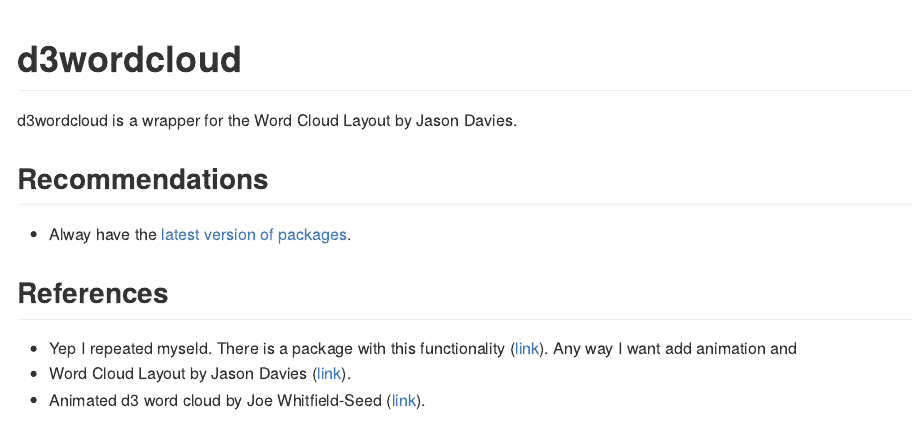
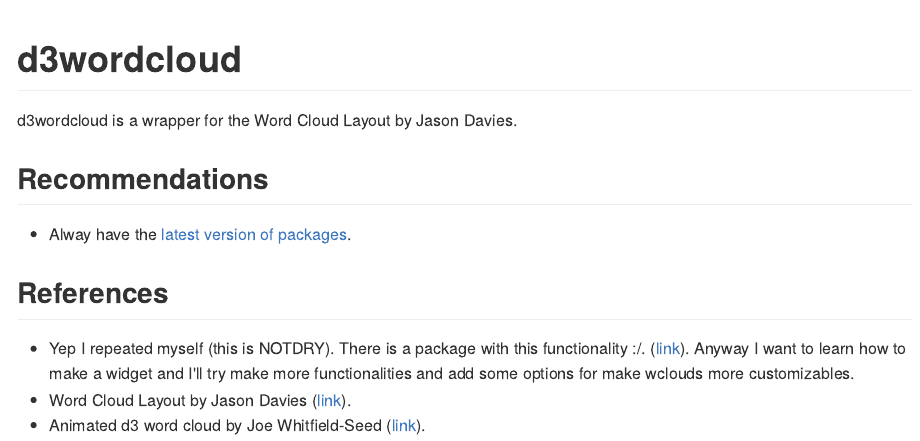
Before and after one commit to jbkunst/d3wordcloud, an R Markdown document (README.Rmd): the page in a window 1100 px wide, from its top. The pictures show the output file README.md that the author committed with the source, drawn offline in the style of GitHub.

Commit message:
rly :sad:

```diff
--- a/README.Rmd
+++ b/README.Rmd
@@ -20,6 +20,6 @@ d3wordcloud is a wrapper for the Word Cloud Layout by Jason Davies.
  - Alway have the [latest version of packages](https://github.com/ramnathv/htmlwidgets/issues/100).
 
 ## References
- - Yep I repeated myseld. There is a package with this functionality ([link](https://github.com/adymimos/rWordCloud)). Any way I want add animation and
+ - Yep I repeated myself (this is NOTDRY). There is a package with this functionality :/.  ([link](https://github.com/adymimos/rWordCloud)). Anyway I want to learn how to make a widget and I'll try make more functionalities and add some options for make wclouds more customizables.
  - Word Cloud Layout by Jason Davies ([link](http://www.jasondavies.com/wordcloud)).
  - Animated d3 word cloud by Joe Whitfield-Seed ([link](http://bl.ocks.org/jwhitfieldseed/9697914)).
```
Also changed, not shown: README.md.
